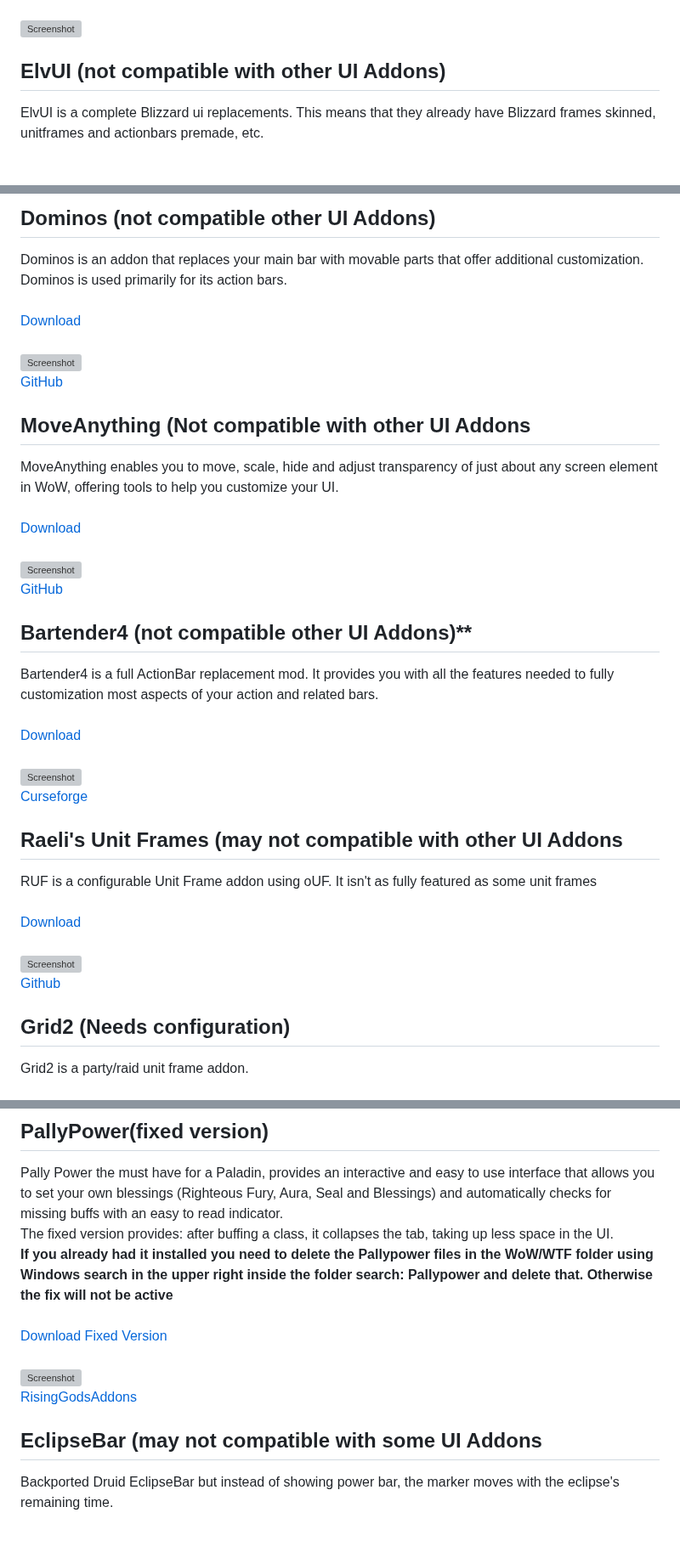
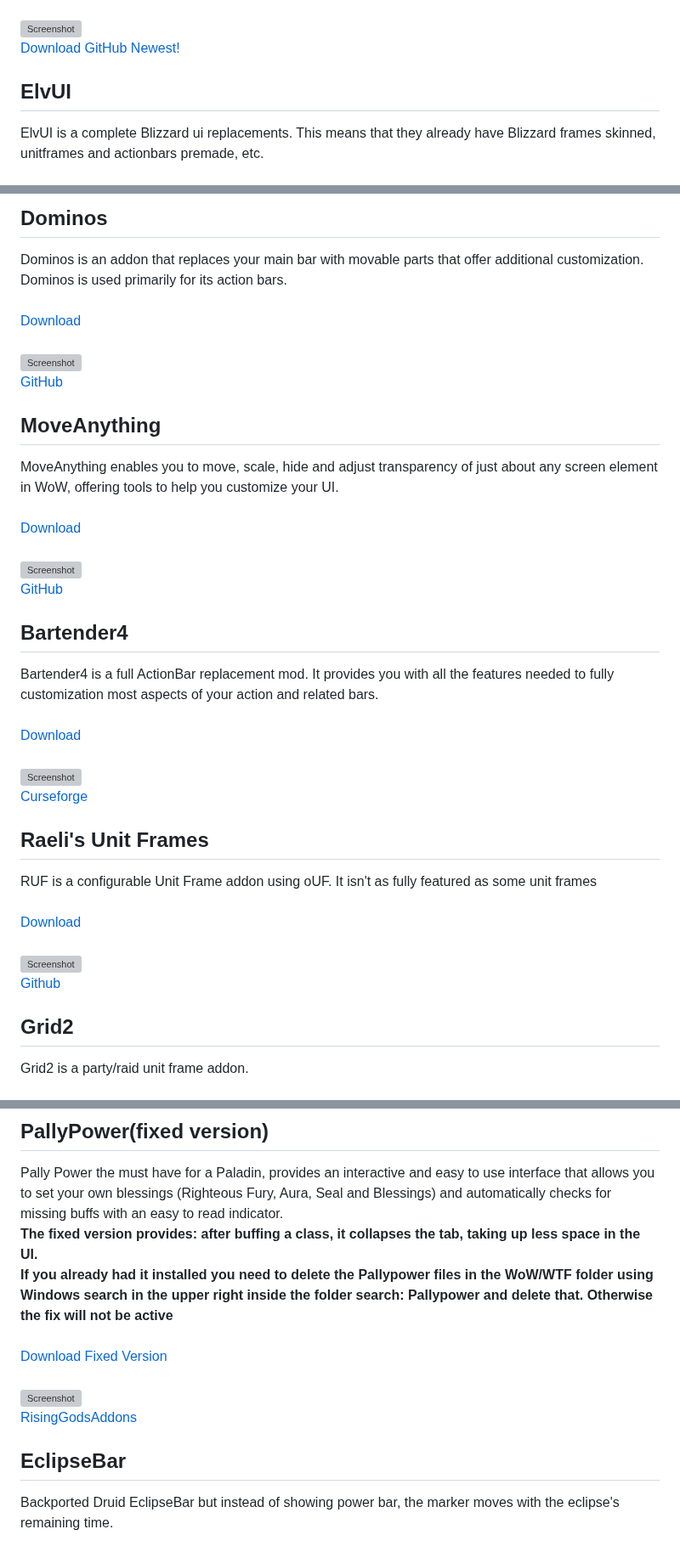
Before and after one commit to NoM0Re/WoW-3.3.5a-Addons, a Markdown page: README.md, 3 parts joined by grey strips. Shown at 85% size. Drawn GitHub-style; grey boxes are pictures that could not be loaded.

Commit message:
updating addons and style

```diff
--- a/README.md
+++ b/README.md
@@ -223,6 +220,7 @@ Tidy Plates enhances World of Warcraft's nameplates. See Aggro, Life in%, and mo
 <br/>
 ![Screenshot](https://github.com/NoM0Re/Addons/blob/main/Pictures/TidyPlates.jpg)<br/>
+[Download GitHub Newest!](https://github.com/bkader/TidyPlates_WoTLK)<br/>
 
-## **ElvUI (not compatible with other UI Addons)**
+## **ElvUI**
 ElvUI is a complete Blizzard ui replacements. This means that they already have Blizzard frames skinned, unitframes and actionbars premade, etc.<br/>
 <br/>
@@ -233,4 +231,4 @@ ElvUI is a complete Blizzard ui replacements. This means that they already have
 
-## **Dominos (not compatible other UI Addons)**
+## **Dominos**
 Dominos is an addon that replaces your main bar with movable parts that offer additional customization. Dominos is used primarily for its action bars.<br/>
 <br/>
@@ -239,7 +237,7 @@ Dominos is an addon that replaces your main bar with movable parts that offer ad
 ![Screenshot](https://github.com/NoM0Re/Addons/blob/main/Pictures/dominos.jpg)<br/>
 [GitHub](https://github.com/bkader/Dominos)<br/>
 
-## **MoveAnything (Not compatible with other UI Addons**
+## **MoveAnything**
 MoveAnything enables you to move, scale, hide and adjust transparency of just about any screen element in WoW, offering tools to help you customize your UI.<br/>
 <br/>
 [Download](https://github.com/sirus-addons/MoveAnything/releases/download/72b8ca3-202210132010/MoveAnything.zip)<br/>
@@ -247,7 +245,7 @@ MoveAnything enables you to move, scale, hide and adjust transparency of just ab
 ![Screenshot](https://github.com/NoM0Re/Addons/blob/main/Pictures/MoveAnything.jpg)<br/>
 [GitHub](https://github.com/sirus-addons/MoveAnything)<br/>
 
-## **Bartender4 (not compatible other UI Addons)****
+## **Bartender4**
 Bartender4 is a full ActionBar replacement mod. It provides you with all the features needed to fully customization most aspects of your action and related bars.
 <br/><br/>
 [Download](https://github.com/NoM0Re/Addons/raw/main/Addons/Bartender4.zip)<br/>
@@ -255,7 +253,7 @@ Bartender4 is a full ActionBar replacement mod. It provides you with all the fea
 ![Screenshot](https://github.com/NoM0Re/Addons/blob/main/Pictures/Bartender4.jpg)<br/>
 [Curseforge](https://www.curseforge.com/wow/addons/bartender4/files/all?filter-game-version=2020709689%3A98)<br/>
 
-## **Raeli's Unit Frames (may not compatible with other UI Addons**
+## **Raeli's Unit Frames**
 RUF is a configurable Unit Frame addon using oUF. It isn't as fully featured as some unit frames<br/>
 <br/>
 [Download](https://minhaskamal.github.io/DownGit/#/home?url=https://github.com/bkader/RUF-WoTLK/tree/main/RUF)<br/>
@@ -263,6 +261,6 @@ RUF is a configurable Unit Frame addon using oUF. It isn't as fully featured as
 ![Screenshot](https://github.com/NoM0Re/WoW-3.3.5a-Addons/blob/main/Pictures/Raeli's%20Unit%20Frames.png)<br/>
 [Github](https://github.com/bkader/KRT)<br/>
 
-## **Grid2** (Needs configuration)
+## **Grid2**
 Grid2 is a party/raid unit frame addon.<br/>
 <br/>
@@ -337,7 +335,7 @@ Mage Nuggets is a utility with many useful nuggets to make the lives of mages ea
 
 ## **PallyPower(fixed version)**
 Pally Power the must have for a Paladin, provides an interactive and easy to use interface that allows you to set your own blessings (Righteous Fury, Aura, Seal and Blessings) and automatically checks for missing buffs with an easy to read indicator. <br/>
-The fixed version provides: after buffing a class, it collapses the tab, taking up less space in the UI.<br/>
+**The fixed version provides: after buffing a class, it collapses the tab, taking up less space in the UI.**<br/>
 **If you already had it installed you need to delete the Pallypower files in the WoW/WTF folder using Windows search in the upper right inside the folder search: Pallypower and delete that. Otherwise the fix will not be active**<br/>
 <br/>
 [Download Fixed Version](https://github.com/NoM0Re/Addons/raw/main/Addons/PallyPower.zip)<br/>
@@ -345,7 +343,7 @@ The fixed version provides: after buffing a class, it collapses the tab, taking
 ![Screenshot](https://github.com/NoM0Re/Addons/blob/main/Pictures/pallypower.jpg)<br/>
 [RisingGodsAddons](https://addons.rising-gods.de/addons/pallypower)<br/>
 
-## **EclipseBar (may not compatible with some UI Addons**
+## **EclipseBar**
 Backported Druid EclipseBar but instead of showing power bar, the marker moves with the eclipse's remaining time.<br/>
 <br/>
 [Download](https://minhaskamal.github.io/DownGit/#/home?url=https://github.com/bkader/EclipseBar-WotLK/tree/main/EclipseBarFrame)<br/>
```
Also changed, not shown: other parts of README.md (+23 -27 lines).
